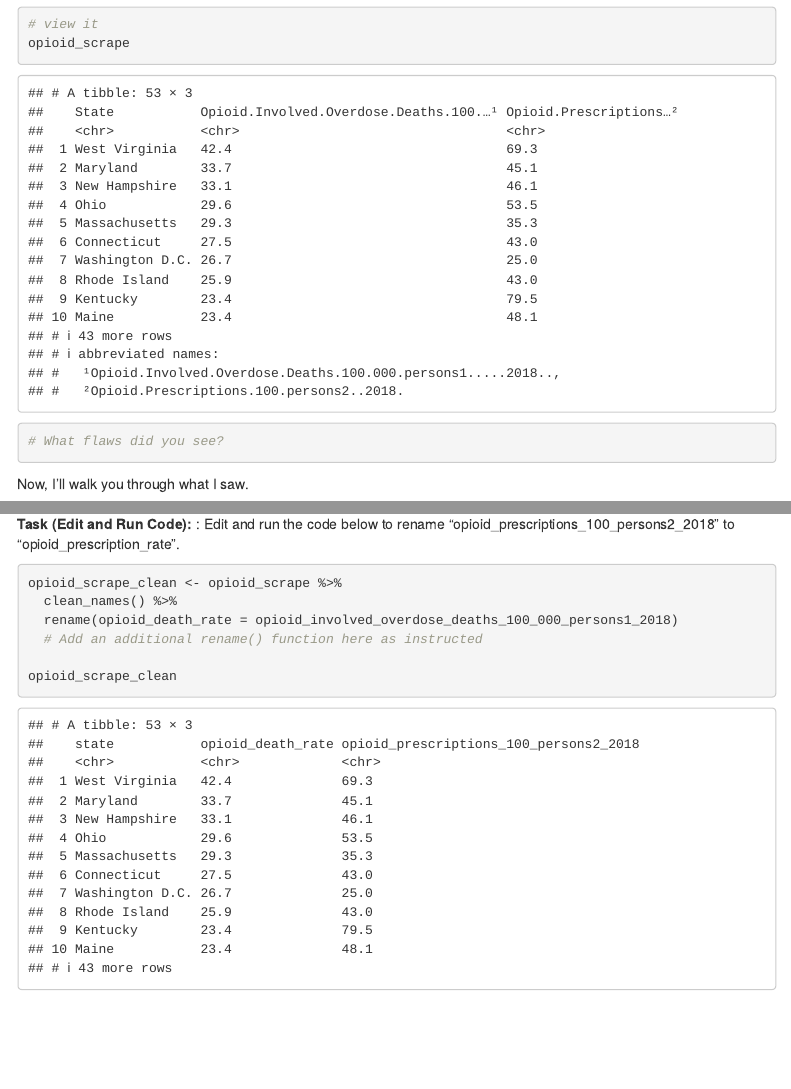
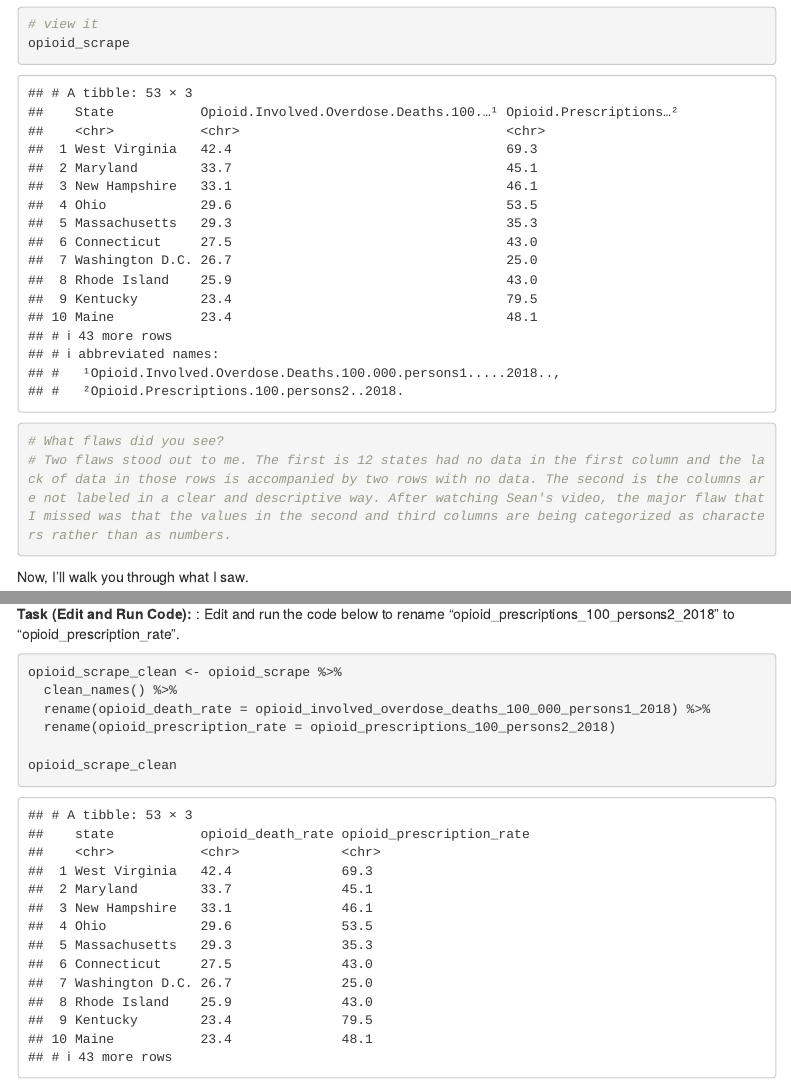
Before and after one commit to jhoganumd/jh_2020_fall_data_journalism, an R Markdown document (labs/lab_08/lab_08_workbook.Rmd): the page in a window 1100 px wide, from 2330 px down, and a second part further down, joined at a grey line. Rendered offline with R 4.5, knitr and Pandoc, with nearby package versions; some code elsewhere in the file could not run offline; menus at the side of the page are left out; column names are cleaned by a stand-in for the janitor package.

Commit message:
update lab_08

````diff
--- a/labs/lab_08/lab_08_workbook.Rmd
+++ b/labs/lab_08/lab_08_workbook.Rmd
@@ -98,6 +98,7 @@ glimpse(opioid_scrape)
 opioid_scrape
 
 # What flaws did you see?
+# Two flaws stood out to me. The first is 12 states had no data in the first column and the lack of data in those rows is accompanied by two rows with no data. The second is the columns are not labeled in a clear and descriptive way. After watching Sean's video, the major flaw that I missed was that the values in the second and third columns are being categorized as characters rather than as numbers.
 
 ```
 
@@ -172,8 +173,8 @@ Now, it's your turn to use rename() to fix the opioid prescription rate column,
 ```{r}
 opioid_scrape_clean <- opioid_scrape %>%
   clean_names() %>%
-  rename(opioid_death_rate = opioid_involved_overdose_deaths_100_000_persons1_2018)
-  # Add an additional rename() function here as instructed
+  rename(opioid_death_rate = opioid_involved_overdose_deaths_100_000_persons1_2018) %>%
+  rename(opioid_prescription_rate = opioid_prescriptions_100_persons2_2018)
 
 opioid_scrape_clean
 
````
Also changed, not shown: labs/lab_08/lab_08_workbook.Rmd (6 more changed lines).
